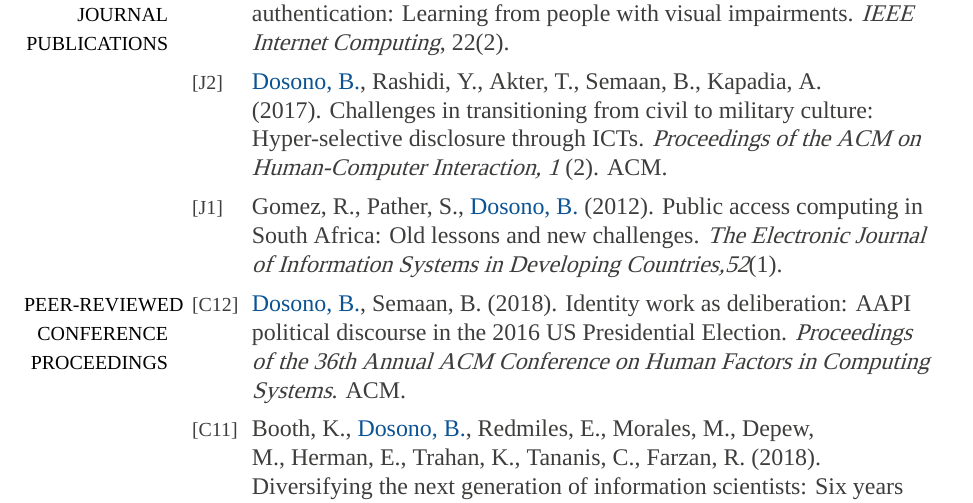
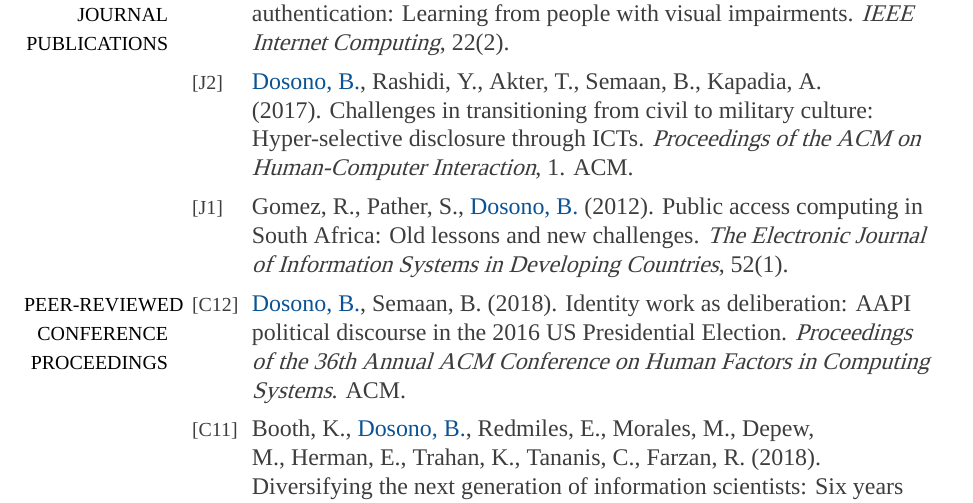
Before and after one commit to bdosono/cv, a LaTeX CV (cv.tex): part of page 2 of 8, cut so that both start at the same text. Compiled offline with XeLaTeX; a missing font is replaced by an installed copy or a similar font.

Commit message:
Update on Overleaf.

```diff
--- a/cv.tex
+++ b/cv.tex
@@ -69,9 +69,9 @@
 
 \textcolor{black}{\footnotesize{\uppercase{Peer-reviewed Journal Publications}}} & \footnotesize{[J3]} & \href{https://doi.org/10.1109/MIC.2018.112101619}{{Dosono, B.}}, Hayes, J., Wang, Y. (2018). Toward accessible authentication: Learning from people with visual impairments. \textit{IEEE Internet Computing}, 22(2). \\
 
-& \footnotesize{[J2]} & \href{https://dl.acm.org/authorize?N42807}{{Dosono, B.}}, Rashidi, Y., Akter, T., Semaan, B., Kapadia, A. (2017). Challenges in transitioning from civil to military culture: Hyper-selective disclosure through ICTs. \textit{Proceedings of the ACM on Human-Computer Interaction, 1 }(2). ACM. \\
+& \footnotesize{[J2]} & \href{https://dl.acm.org/authorize?N42807}{{Dosono, B.}}, Rashidi, Y., Akter, T., Semaan, B., Kapadia, A. (2017). Challenges in transitioning from civil to military culture: Hyper-selective disclosure through ICTs. \textit{Proceedings of the ACM on Human-Computer Interaction}, 1. ACM. \\
 
-& \footnotesize{[J1]} & Gomez, R., Pather, S., \href{https://doi.org/10.1002/j.1681-4835.2012.tb00366.x}{{Dosono, B.}} (2012). Public access computing in South Africa: Old lessons and new challenges. \textit{The Electronic Journal of Information Systems in Developing Countries,52}(1). \\
+& \footnotesize{[J1]} & Gomez, R., Pather, S., \href{https://doi.org/10.1002/j.1681-4835.2012.tb00366.x}{{Dosono, B.}} (2012). Public access computing in South Africa: Old lessons and new challenges. \textit{The Electronic Journal of Information Systems in Developing Countries}, 52(1). \\
 
 \textcolor{black}{\footnotesize{\uppercase{Peer-reviewed Conference Proceedings}}} &
 \footnotesize{[C12]} & \href{https://dl.acm.org/authorize?N658208}{{Dosono, B.}}, Semaan, B. (2018). Identity work as deliberation: AAPI political discourse in the 2016 US Presidential Election. \textit{Proceedings of the 36th Annual ACM Conference on Human Factors in Computing Systems}. ACM. \\
```
